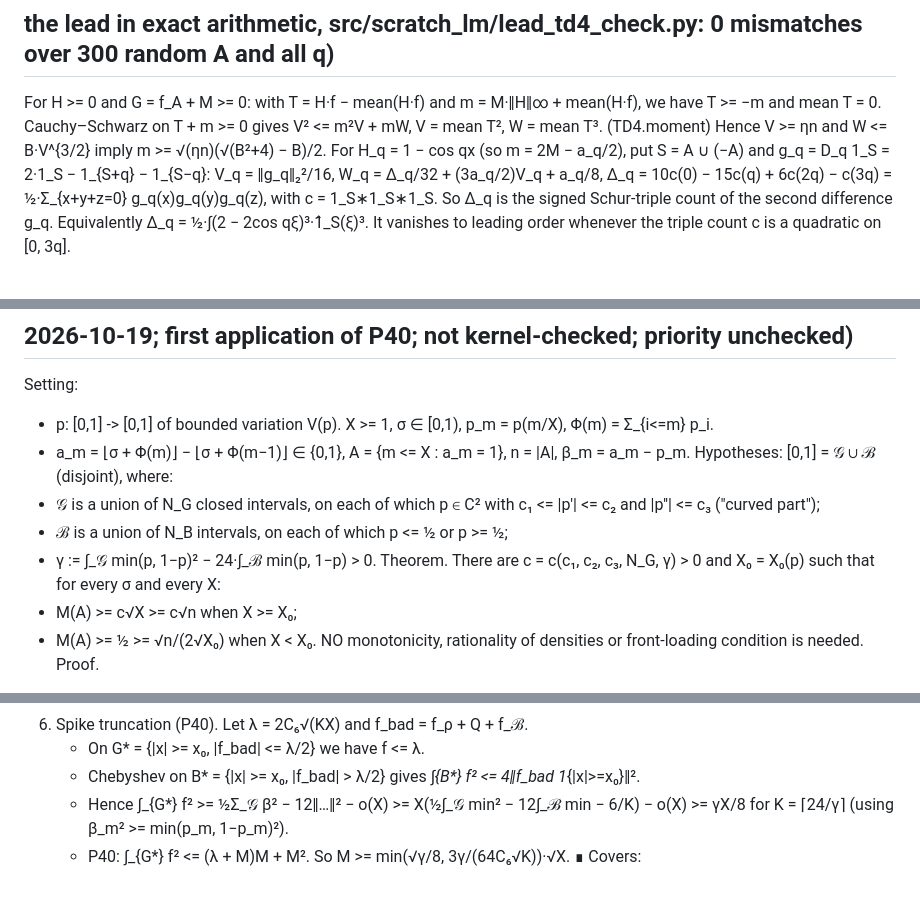
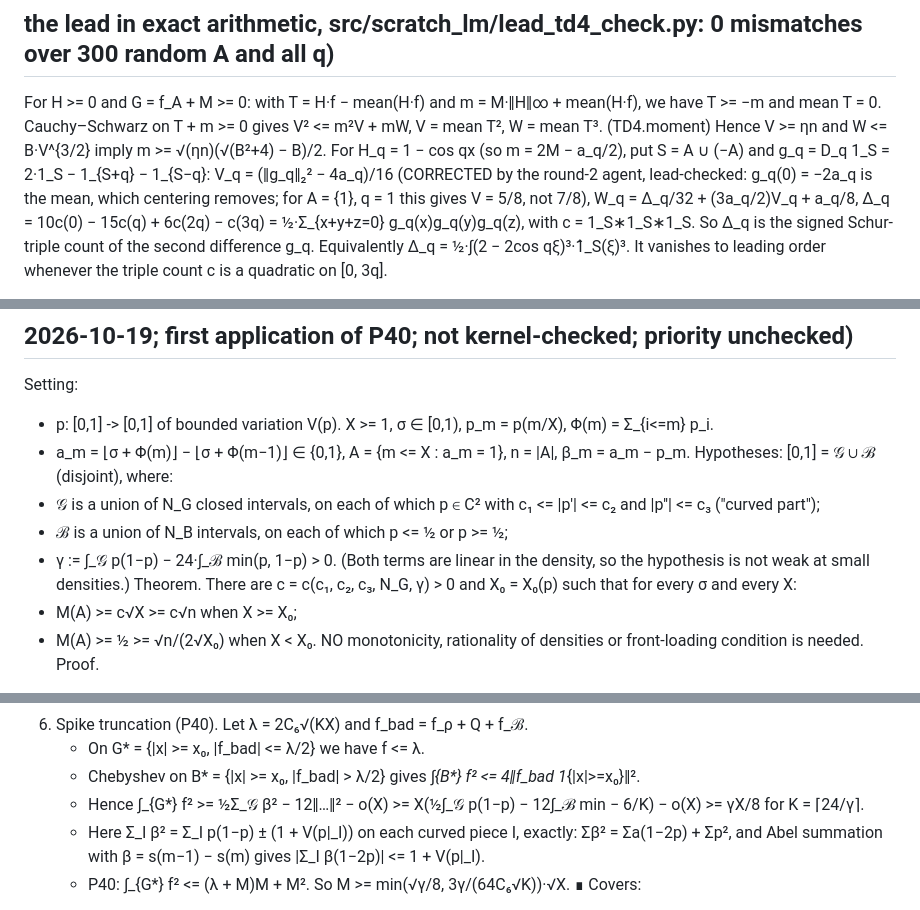
Before and after one commit to aygerix/chowlas-cosine, a Markdown page: .research/PROOFS.md, 3 parts joined by grey strips. Rendered like a GitHub page.

```diff
--- a/.research/PROOFS.md
+++ b/.research/PROOFS.md
@@ -1046,7 +1046,8 @@ Cauchy–Schwarz on T + m >= 0 gives
     V² <= m²V + mW,    V = mean T², W = mean T³.                                (TD4.moment)
 Hence V >= ηn and W <= B·V^{3/2} imply m >= √(ηn)(√(B²+4) − B)/2.
 For H_q = 1 − cos qx (so m = 2M − a_q/2), put S = A ∪ (−A) and g_q = D_q 1_S = 2·1_S − 1_{S+q} − 1_{S−q}:
-    V_q = ‖g_q‖₂²/16,
+    V_q = (‖g_q‖₂² − 4a_q)/16   (CORRECTED by the round-2 agent, lead-checked: g_q(0) = −2a_q is the mean, which
+                                  centering removes; for A = {1}, q = 1 this gives V = 5/8, not 7/8),
     W_q = Δ_q/32 + (3a_q/2)V_q + a_q/8,
     Δ_q = 10c(0) − 15c(q) + 6c(2q) − c(3q) = ½·Σ_{x+y+z=0} g_q(x)g_q(y)g_q(z),
 with c = 1_S∗1_S∗1_S. So Δ_q is the signed Schur-triple count of the second difference g_q. Equivalently
@@ -1104,7 +1105,8 @@ Hypotheses: [0,1] = 𝒢 ∪ ℬ (disjoint), where:
 - 𝒢 is a union of N_G closed intervals, on each of which p ∈ C² with c₁ <= |p'| <= c₂ and |p''| <= c₃
   ("curved part");
 - ℬ is a union of N_B intervals, on each of which p <= ½ or p >= ½;
-- γ := ∫_𝒢 min(p, 1−p)² − 24·∫_ℬ min(p, 1−p) > 0.
+- γ := ∫_𝒢 p(1−p) − 24·∫_ℬ min(p, 1−p) > 0. (Both terms are linear in the density, so the hypothesis is not weak at
+  small densities.)
 Theorem. There are c = c(c₁, c₂, c₃, N_G, γ) > 0 and X₀ = X₀(p) such that for every σ and every X:
 - M(A) >= c√X >= c√n when X >= X₀;
 - M(A) >= ½ >= √n/(2√X₀) when X < X₀.
@@ -1137,8 +1139,10 @@ Proof.
 6. Spike truncation (P40). Let λ = 2C₆√(KX) and f_bad = f_ρ + Q + f_ℬ.
    - On G* = {|x| >= x₀, |f_bad| <= λ/2} we have f <= λ.
    - Chebyshev on B* = {|x| >= x₀, |f_bad| > λ/2} gives ∫_{B*} f² <= 4‖f_bad 1_{|x|>=x₀}‖².
-   - Hence ∫_{G*} f² >= ½Σ_𝒢 β² − 12‖…‖² − o(X) >= X(½∫_𝒢 min² − 12∫_ℬ min − 6/K) − o(X) >= γX/8 for
-     K = ⌈24/γ⌉ (using β_m² >= min(p_m, 1−p_m)²).
+   - Hence ∫_{G*} f² >= ½Σ_𝒢 β² − 12‖…‖² − o(X) >= X(½∫_𝒢 p(1−p) − 12∫_ℬ min − 6/K) − o(X) >= γX/8 for
+     K = ⌈24/γ⌉.
+   - Here Σ_I β² = Σ_I p(1−p) ± (1 + V(p|_I)) on each curved piece I, exactly: Σβ² = Σa(1−2p) + Σp², and Abel
+     summation with β = s(m−1) − s(m) gives |Σ_I β(1−2p)| <= 1 + V(p|_I).
    - P40: ∫_{G*} f² <= (λ + M)M + M². So M >= min(√γ/8, 3γ/(64C₆√K))·√X. ∎
 Covers:
 - every cumulative rounding of a C² profile with p' ≠ 0, at ANY start density (irrational included), e.g.
```
Also changed, not shown: .research/NOTEBOOK.md (+35 -1 lines).
